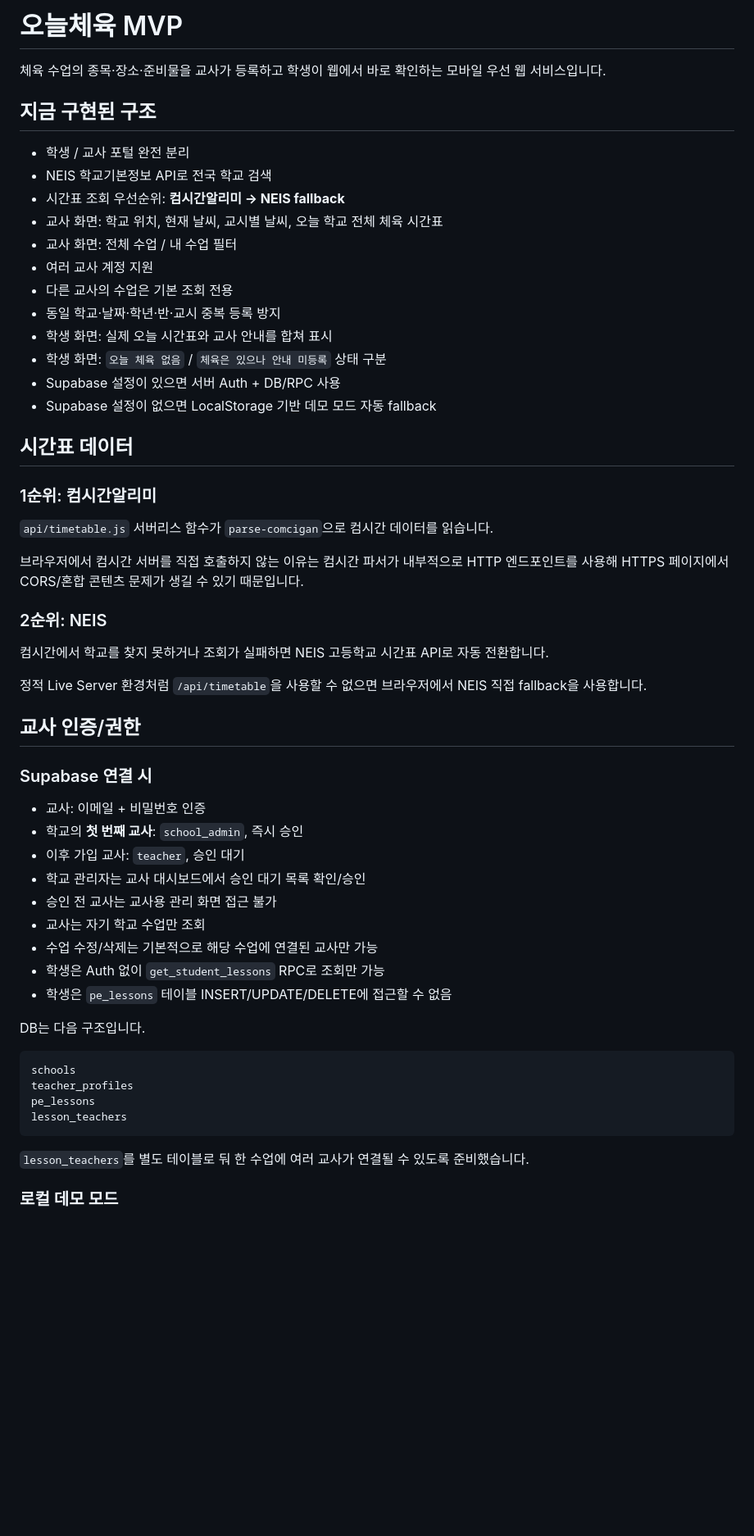
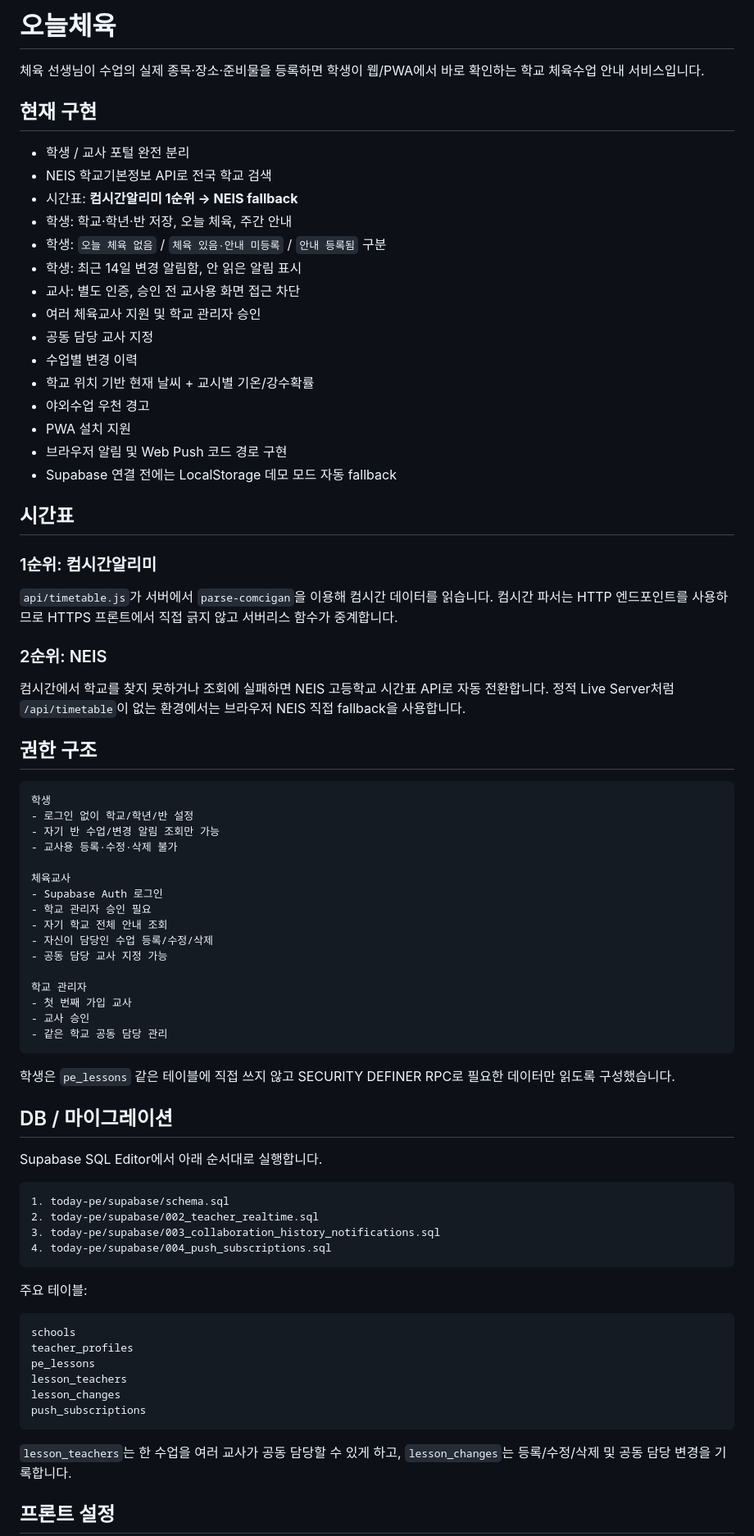
Before and after one commit to kimyejun978-tech/timetable-change-alert, a Markdown page: today-pe/README.md, the part around one of its changes. Shown at 82% size. Drawn GitHub-style; blank space fills up the shorter version.

Commit message:
docs: 공동 담당 변경 이력 PWA Web Push 구성 갱신

````diff
--- a/today-pe/README.md
+++ b/today-pe/README.md
@@ -1,60 +1,81 @@
-# 오늘체육 MVP
+# 오늘체육
 
-체육 수업의 종목·장소·준비물을 교사가 등록하고 학생이 웹에서 바로 확인하는 모바일 우선 웹 서비스입니다.
+체육 선생님이 수업의 실제 종목·장소·준비물을 등록하면 학생이 웹/PWA에서 바로 확인하는 학교 체육수업 안내 서비스입니다.
 
-## 지금 구현된 구조
+## 현재 구현
 
 - 학생 / 교사 포털 완전 분리
 - NEIS 학교기본정보 API로 전국 학교 검색
-- 시간표 조회 우선순위: **컴시간알리미 → NEIS fallback**
-- 교사 화면: 학교 위치, 현재 날씨, 교시별 날씨, 오늘 학교 전체 체육 시간표
-- 교사 화면: 전체 수업 / 내 수업 필터
-- 여러 교사 계정 지원
-- 다른 교사의 수업은 기본 조회 전용
-- 동일 학교·날짜·학년·반·교시 중복 등록 방지
-- 학생 화면: 실제 오늘 시간표와 교사 안내를 합쳐 표시
-- 학생 화면: `오늘 체육 없음` / `체육은 있으나 안내 미등록` 상태 구분
-- Supabase 설정이 있으면 서버 Auth + DB/RPC 사용
-- Supabase 설정이 없으면 LocalStorage 기반 데모 모드 자동 fallback
+- 시간표: **컴시간알리미 1순위 → NEIS fallback**
+- 학생: 학교·학년·반 저장, 오늘 체육, 주간 안내
+- 학생: `오늘 체육 없음` / `체육 있음·안내 미등록` / `안내 등록됨` 구분
+- 학생: 최근 14일 변경 알림함, 안 읽은 알림 표시
+- 교사: 별도 인증, 승인 전 교사용 화면 접근 차단
+- 여러 체육교사 지원 및 학교 관리자 승인
+- 공동 담당 교사 지정
+- 수업별 변경 이력
+- 학교 위치 기반 현재 날씨 + 교시별 기온/강수확률
+- 야외수업 우천 경고
+- PWA 설치 지원
+- 브라우저 알림 및 Web Push 코드 경로 구현
+- Supabase 연결 전에는 LocalStorage 데모 모드 자동 fallback
 
-## 시간표 데이터
+## 시간표
 
 ### 1순위: 컴시간알리미
 
-`api/timetable.js` 서버리스 함수가 `parse-comcigan`으로 컴시간 데이터를 읽습니다.
-
-브라우저에서 컴시간 서버를 직접 호출하지 않는 이유는 컴시간 파서가 내부적으로 HTTP 엔드포인트를 사용해 HTTPS 페이지에서 CORS/혼합 콘텐츠 문제가 생길 수 있기 때문입니다.
+`api/timetable.js`가 서버에서 `parse-comcigan`을 이용해 컴시간 데이터를 읽습니다. 컴시간 파서는 HTTP 엔드포인트를 사용하므로 HTTPS 프론트에서 직접 긁지 않고 서버리스 함수가 중계합니다.
 
 ### 2순위: NEIS
 
-컴시간에서 학교를 찾지 못하거나 조회가 실패하면 NEIS 고등학교 시간표 API로 자동 전환합니다.
+컴시간에서 학교를 찾지 못하거나 조회에 실패하면 NEIS 고등학교 시간표 API로 자동 전환합니다. 정적 Live Server처럼 `/api/timetable`이 없는 환경에서는 브라우저 NEIS 직접 fallback을 사용합니다.
 
-정적 Live Server 환경처럼 `/api/timetable`을 사용할 수 없으면 브라우저에서 NEIS 직접 fallback을 사용합니다.
+## 권한 구조
 
-## 교사 인증/권한
+```text
+학생
+- 로그인 없이 학교/학년/반 설정
+- 자기 반 수업/변경 알림 조회만 가능
+- 교사용 등록·수정·삭제 불가
 
-### Supabase 연결 시
+체육교사
+- Supabase Auth 로그인
+- 학교 관리자 승인 필요
+- 자기 학교 전체 안내 조회
+- 자신이 담당인 수업 등록/수정/삭제
+- 공동 담당 교사 지정 가능
 
-- 교사: 이메일 + 비밀번호 인증
-- 학교의 **첫 번째 교사**: `school_admin`, 즉시 승인
-- 이후 가입 교사: `teacher`, 승인 대기
-- 학교 관리자는 교사 대시보드에서 승인 대기 목록 확인/승인
-- 승인 전 교사는 교사용 관리 화면 접근 불가
-- 교사는 자기 학교 수업만 조회
-- 수업 수정/삭제는 기본적으로 해당 수업에 연결된 교사만 가능
-- 학생은 Auth 없이 `get_student_lessons` RPC로 조회만 가능
-- 학생은 `pe_lessons` 테이블 INSERT/UPDATE/DELETE에 접근할 수 없음
+학교 관리자
+- 첫 번째 가입 교사
+- 교사 승인
+- 같은 학교 공동 담당 관리
+```
 
-DB는 다음 구조입니다.
+학생은 `pe_lessons` 같은 테이블에 직접 쓰지 않고 SECURITY DEFINER RPC로 필요한 데이터만 읽도록 구성했습니다.
+
+## DB / 마이그레이션
+
+Supabase SQL Editor에서 아래 순서대로 실행합니다.
+
+```text
+1. today-pe/supabase/schema.sql
+2. today-pe/supabase/002_teacher_realtime.sql
+3. today-pe/supabase/003_collaboration_history_notifications.sql
+4. today-pe/supabase/004_push_subscriptions.sql
+```
+
+주요 테이블:
 
 ```text
 schools
 teacher_profiles
 pe_lessons
 lesson_teachers
+lesson_changes
+push_subscriptions
 ```
 
-`lesson_teachers`를 별도 테이블로 둬 한 수업에 여러 교사가 연결될 수 있도록 준비했습니다.
+`lesson_teachers`는 한 수업을 여러 교사가 공동 담당할 수 있게 하고, `lesson_changes`는 등록/수정/삭제 및 공동 담당 변경을 기록합니다.
 
-### 로컬 데모 모드
+## 프론트 설정
 
````
Also changed, not shown: other parts of today-pe/README.md (+67 -51 lines).
